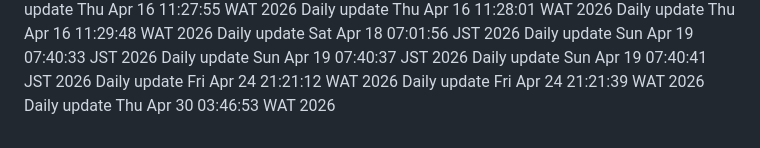
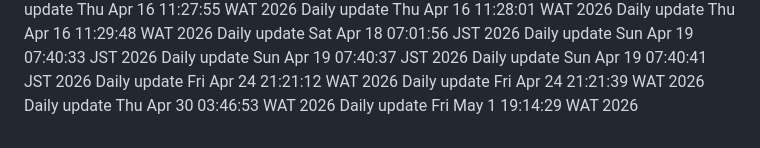
Before and after one commit to Adebayodamilola20/insta_app, a Markdown page: README.md, the part around the change. Rendered like a GitHub page.

Commit message:
docs: daily update

```diff
--- a/README.md
+++ b/README.md
@@ -93,3 +93,4 @@ Daily update Sun Apr 19 07:40:41 JST 2026
 Daily update Fri Apr 24 21:21:12 WAT 2026
 Daily update Fri Apr 24 21:21:39 WAT 2026
 Daily update Thu Apr 30 03:46:53 WAT 2026
+Daily update Fri May  1 19:14:29 WAT 2026
```
